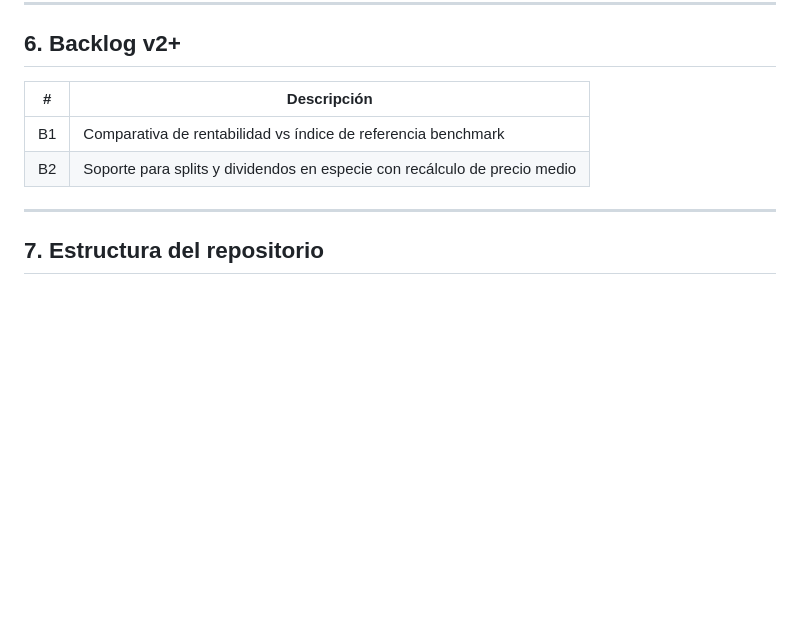
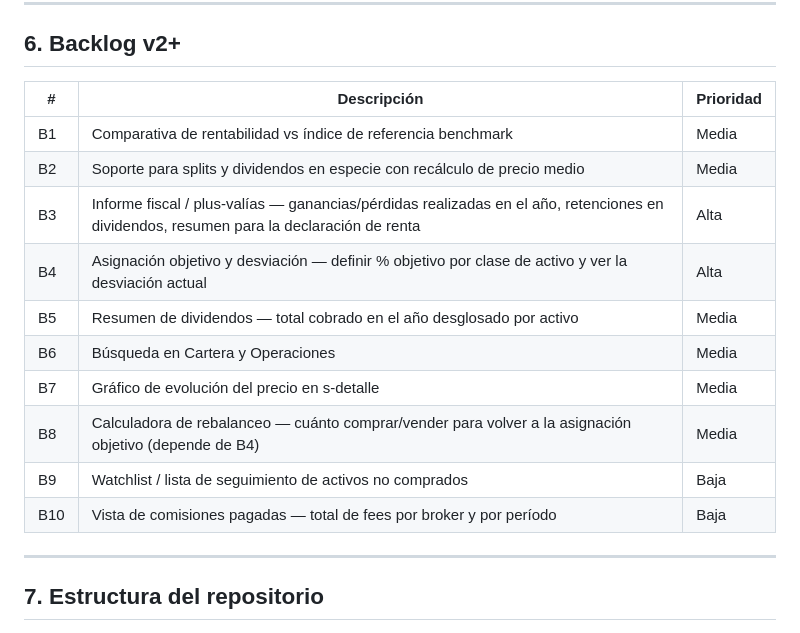
Before and after one commit to whistle59/portapp, a Markdown page: ESTADO.md, the part around the change. Rendered like a GitHub page; blank space fills up the shorter version.

Commit message:
docs: añadir B3-B10 al backlog v2+ tras revisión de gaps de producto
Co-Authored-By: Claude Sonnet 4.6 <noreply@anthropic.com>

```diff
--- a/ESTADO.md
+++ b/ESTADO.md
@@ -205,10 +205,18 @@
 
 ## 6. Backlog v2+
 
-| # | Descripción |
-|---|---|
-| B1 | Comparativa de rentabilidad vs índice de referencia benchmark |
-| B2 | Soporte para splits y dividendos en especie con recálculo de precio medio |
+| # | Descripción | Prioridad |
+|---|---|---|
+| B1 | Comparativa de rentabilidad vs índice de referencia benchmark | Media |
+| B2 | Soporte para splits y dividendos en especie con recálculo de precio medio | Media |
+| B3 | Informe fiscal / plus-valías — ganancias/pérdidas realizadas en el año, retenciones en dividendos, resumen para la declaración de renta | Alta |
+| B4 | Asignación objetivo y desviación — definir % objetivo por clase de activo y ver la desviación actual | Alta |
+| B5 | Resumen de dividendos — total cobrado en el año desglosado por activo | Media |
+| B6 | Búsqueda en Cartera y Operaciones | Media |
+| B7 | Gráfico de evolución del precio en s-detalle | Media |
+| B8 | Calculadora de rebalanceo — cuánto comprar/vender para volver a la asignación objetivo (depende de B4) | Media |
+| B9 | Watchlist / lista de seguimiento de activos no comprados | Baja |
+| B10 | Vista de comisiones pagadas — total de fees por broker y por período | Baja |
 
 ---
 
```
